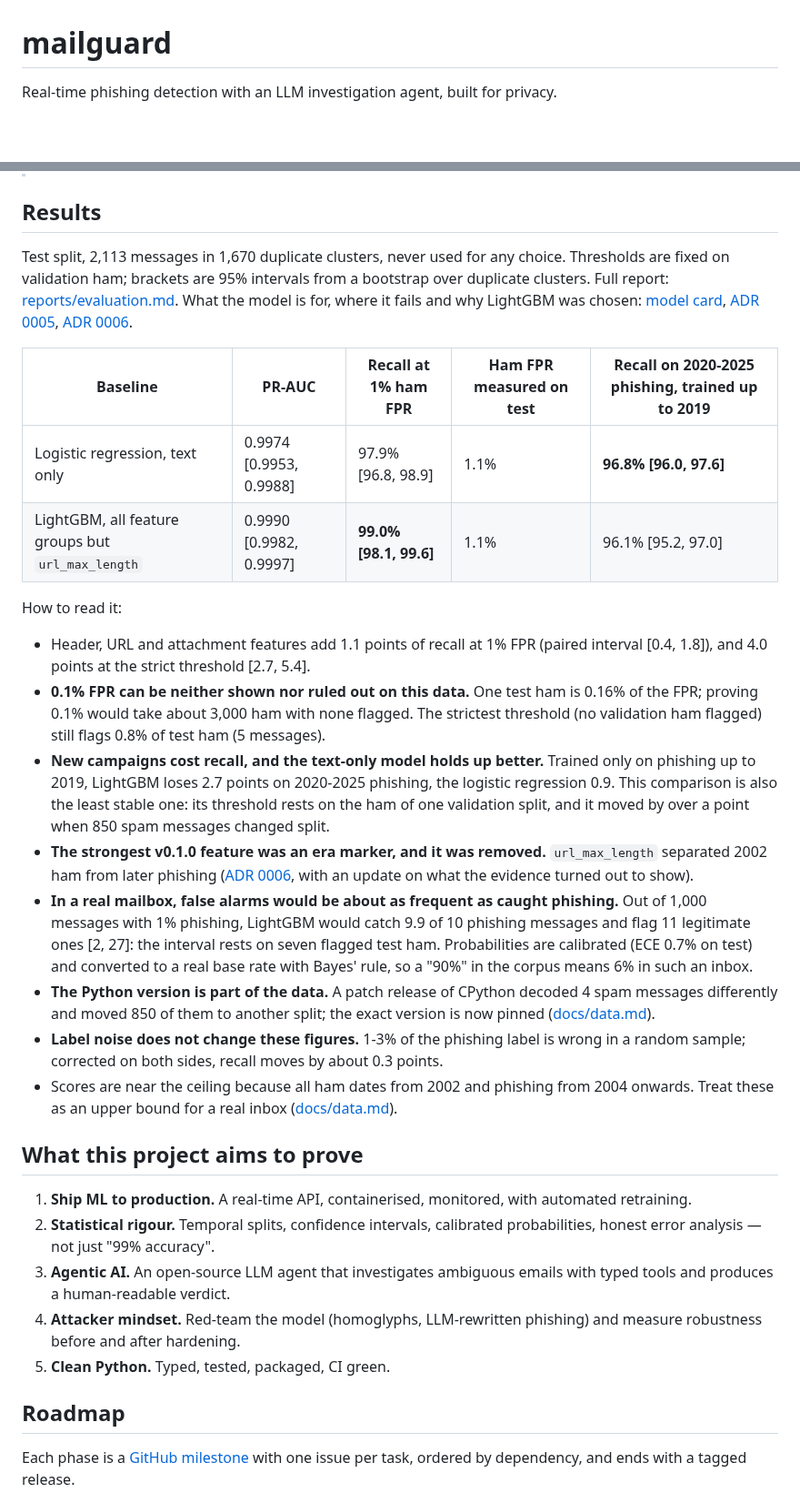
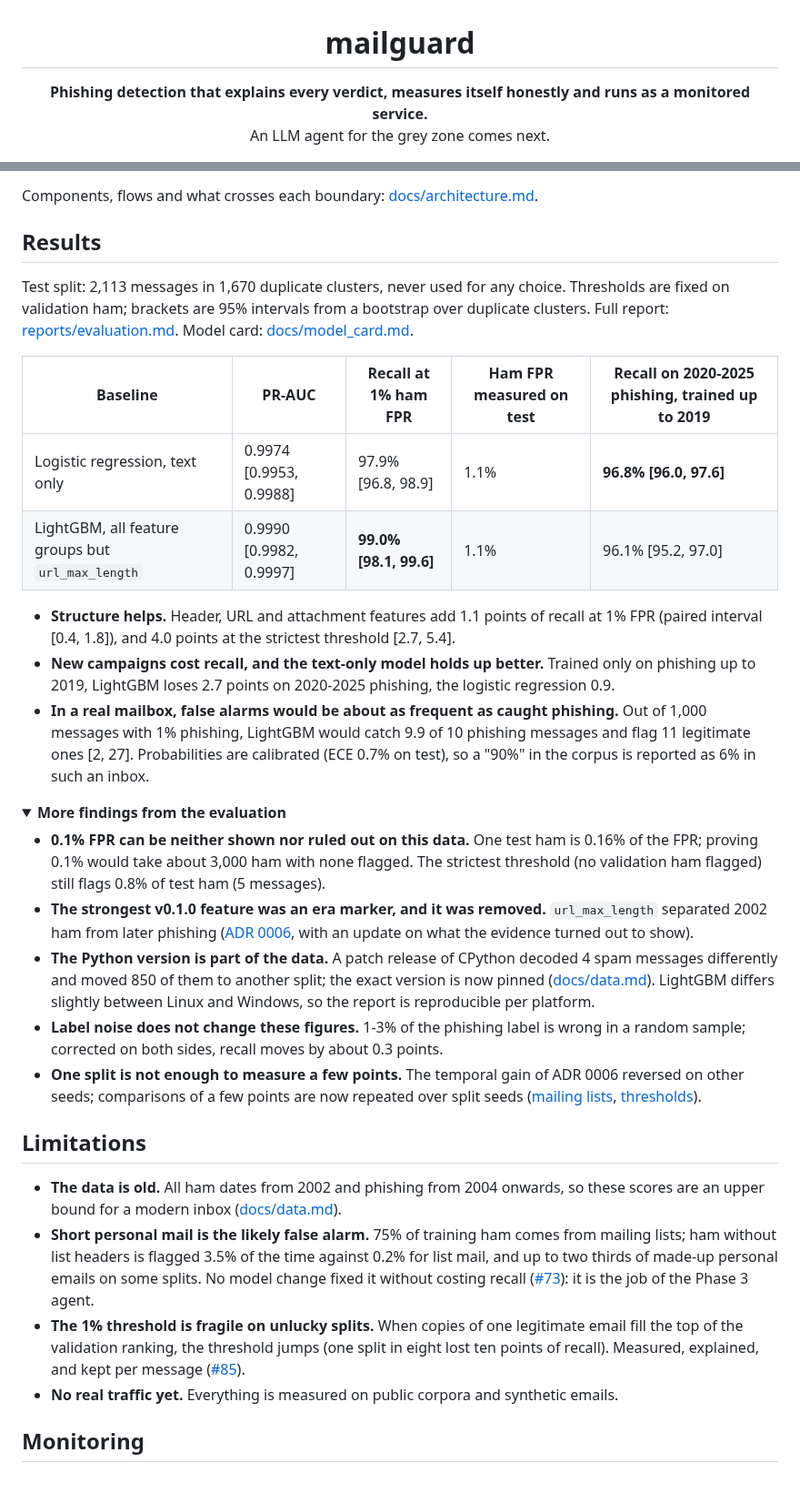
Before and after one commit to LOUONE/mailguard, a Markdown page: README.md, 2 parts joined by grey strips. Shown at 91% size. Drawn GitHub-style; folded sections open; blank space fills up the shorter version.

```diff
--- a/README.md
+++ b/README.md
@@ -1,5 +3,6 @@
 # mailguard
 
-Real-time phishing detection with an LLM investigation agent, built for privacy.
+**Phishing detection that explains every verdict, measures itself honestly and runs as a monitored service.**<br/>
+An LLM agent for the grey zone comes next.
 
 [![CI](https://github.com/LOUONE/mailguard/actions/workflows/ci.yml/badge.svg)](https://github.com/LOUONE/mailguard/actions/workflows/ci.yml)
@@ -10,54 +74,58 @@ Real-time phishing detection with an LLM investigation agent, built for privacy.
+Components, flows and what crosses each boundary: [docs/architecture.md](docs/architecture.md).
 
 ## Results
 
-Test split, 2,113 messages in 1,670 duplicate clusters, never used for any choice. Thresholds are
+Test split: 2,113 messages in 1,670 duplicate clusters, never used for any choice. Thresholds are
 fixed on validation ham; brackets are 95% intervals from a bootstrap over duplicate clusters.
-Full report: [reports/evaluation.md](reports/evaluation.md). What the model is for, where it fails
-and why LightGBM was chosen: [model card](docs/model_card.md), [ADR 0005](docs/adr/0005-model-choice.md),
-[ADR 0006](docs/adr/0006-drop-url-max-length.md).
+Full report: [reports/evaluation.md](reports/evaluation.md). Model card: [docs/model_card.md](docs/model_card.md).
 
 | Baseline | PR-AUC | Recall at 1% ham FPR | Ham FPR measured on test | Recall on 2020-2025 phishing, trained up to 2019 |
 |---|---|---|---|---|
 | Logistic regression, text only | 0.9974 [0.9953, 0.9988] | 97.9% [96.8, 98.9] | 1.1% | **96.8% [96.0, 97.6]** |
 | LightGBM, all feature groups but `url_max_length` | 0.9990 [0.9982, 0.9997] | **99.0% [98.1, 99.6]** | 1.1% | 96.1% [95.2, 97.0] |
 
-How to read it:
+- **Structure helps.** Header, URL and attachment features add 1.1 points of recall at 1% FPR
+  (paired interval [0.4, 1.8]), and 4.0 points at the strictest threshold [2.7, 5.4].
+- **New campaigns cost recall, and the text-only model holds up better.** Trained only on
+  phishing up to 2019, LightGBM loses 2.7 points on 2020-2025 phishing, the logistic regression 0.9.
+- **In a real mailbox, false alarms would be about as frequent as caught phishing.** Out of
+  1,000 messages with 1% phishing, LightGBM would catch 9.9 of 10 phishing messages and flag
+  11 legitimate ones [2, 27]. Probabilities are calibrated (ECE 0.7% on test), so a "90%" in the
+  corpus is reported as 6% in such an inbox.
 
-- Header, URL and attachment features add 1.1 points of recall at 1% FPR (paired interval
-  [0.4, 1.8]), and 4.0 points at the strict threshold [2.7, 5.4].
+<details>
+<summary><b>More findings from the evaluation</b></summary>
+
 - **0.1% FPR can be neither shown nor ruled out on this data.** One test ham is 0.16% of the
   FPR; proving 0.1% would take about 3,000 ham with none flagged. The strictest threshold
   (no validation ham flagged) still flags 0.8% of test ham (5 messages).
-- **New campaigns cost recall, and the text-only model holds up better.** Trained only on
-  phishing up to 2019, LightGBM loses 2.7 points on 2020-2025 phishing, the logistic regression
-  0.9. This comparison is also the least stable one: its threshold rests on the ham of one
-  validation split, and it moved by over a point when 850 spam messages changed split.
 - **The strongest v0.1.0 feature was an era marker, and it was removed.** `url_max_length`
   separated 2002 ham from later phishing ([ADR 0006](docs/adr/0006-drop-url-max-length.md),
   with an update on what the evidence turned out to show).
-- **In a real mailbox, false alarms would be about as frequent as caught phishing.** Out of
-  1,000 messages with 1% phishing, LightGBM would catch 9.9 of 10 phishing messages and flag
-  11 legitimate ones [2, 27]: the interval rests on seven flagged test ham. Probabilities are
-  calibrated (ECE 0.7% on test) and converted to a real base rate with Bayes' rule, so a "90%"
-  in the corpus means 6% in such an inbox.
 - **The Python version is part of the data.** A patch release of CPython decoded 4 spam messages
   differently and moved 850 of them to another split; the exact version is now pinned
-  ([docs/data.md](docs/data.md#reproducibility)).
+  ([docs/data.md](docs/data.md#reproducibility)). LightGBM differs slightly between Linux and
+  Windows, so the report is reproducible per platform.
 - **Label noise does not change these figures.** 1-3% of the phishing label is wrong in a
   random sample; corrected on both sides, recall moves by about 0.3 points.
-- Scores are near the ceiling because all ham dates from 2002 and phishing from 2004 onwards.
-  Treat these as an upper bound for a real inbox ([docs/data.md](docs/data.md)).
+- **One split is not enough to measure a few points.** The temporal gain of ADR 0006 reversed on
+  other seeds; comparisons of a few points are now repeated over split seeds
+  ([mailing lists](docs/mailing_lists.md), [thresholds](docs/thresholds.md)).
 
-## What this project aims to prove
+</details>
 
-1. **Ship ML to production.** A real-time API, containerised, monitored, with automated retraining.
-2. **Statistical rigour.** Temporal splits, confidence intervals, calibrated probabilities, honest error analysis — not just "99% accuracy".
-3. **Agentic AI.** An open-source LLM agent that investigates ambiguous emails with typed tools and produces a human-readable verdict.
-4. **Attacker mindset.** Red-team the model (homoglyphs, LLM-rewritten phishing) and measure robustness before and after hardening.
-5. **Clean Python.** Typed, tested, packaged, CI green.
+## Limitations
 
-## Roadmap
+- **The data is old.** All ham dates from 2002 and phishing from 2004 onwards, so these scores
+  are an upper bound for a modern inbox ([docs/data.md](docs/data.md)).
+- **Short personal mail is the likely false alarm.** 75% of training ham comes from mailing
+  lists; ham without list headers is flagged 3.5% of the time against 0.2% for list mail, and up
+  to two thirds of made-up personal emails on some splits. No model change fixed it without
+  costing recall ([#73](docs/mailing_lists.md)): it is the job of the Phase 3 agent.
+- **The 1% threshold is fragile on unlucky splits.** When copies of one legitimate email fill the
+  top of the validation ranking, the threshold jumps (one split in eight lost ten points of
+  recall). Measured, explained, and kept per message ([#85](docs/thresholds.md)).
+- **No real traffic yet.** Everything is measured on public corpora and synthetic emails.
 
-Each phase is a [GitHub milestone](https://github.com/LOUONE/mailguard/milestones) with one issue
-per task, ordered by dependency, and ends with a tagged release.
+## Monitoring
 
```
Also changed, not shown: other parts of README.md (+141 -78 lines), docs/assets/grafana-dark.png (added), docs/assets/grafana-light.png (added), docs/assets/social-preview.png (added), 1 other file.
